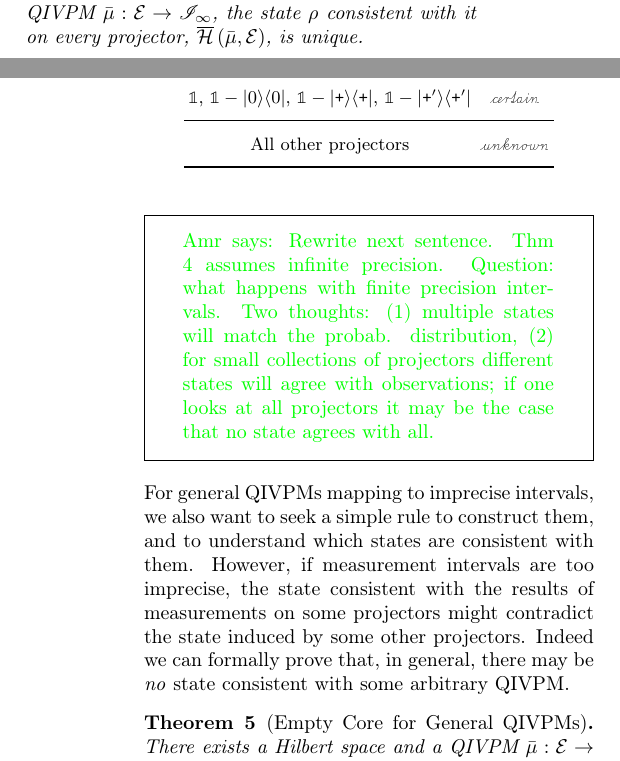
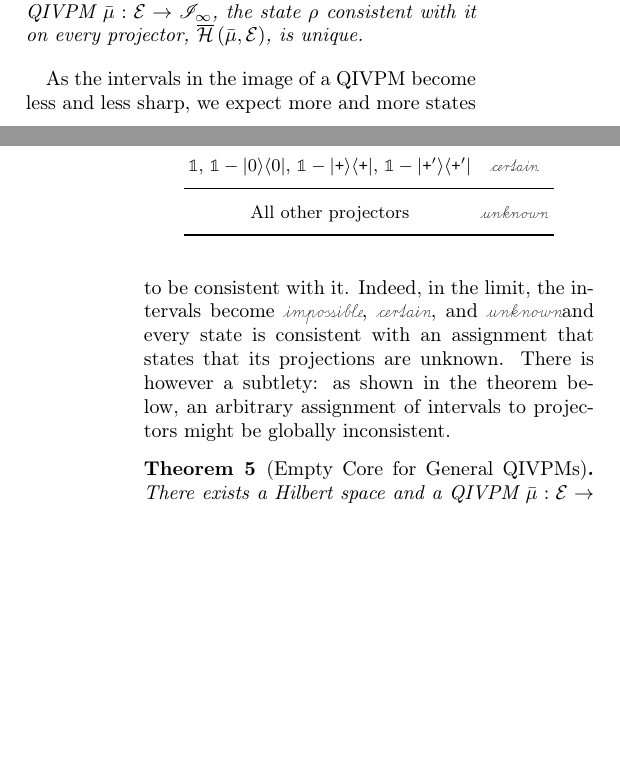
Before and after one commit to yuttai/Contextuality-and-Nonlocality-in-Discrete-Quantum-Theory, a LaTeX paper (prop_letter.tex): two parts of the columns of pages 7 and 8 of 11, joined at a grey line, cut so that both start at the same text, the shorter picture padded with empty space. Compiled offline with pdfLaTeX.

Commit message:
comment fixed

```diff
--- a/prop_letter.tex
+++ b/prop_letter.tex
@@ -1060,20 +1060,21 @@ intervals~$\mathscr{I}_{\infty}=\set{\left[x,x\right]}{x\in\left[0,1\right]}$:
   $\rho$ consistent with it on every projector,
   $\coreBorn\left(\bar{\mu},\events\right)$, is unique. \end{thm}
 
-\amr{Rewrite next sentence. Thm 4 assumes infinite
-  precision. Question: what happens with finite precision
-  intervals. Two thoughts: (1) multiple states will match the
-  probab. distribution, (2) for small collections of projectors
-  different states will agree with observations; if one looks at all
-  projectors it may be the case that no state agrees with all.}
-
-\noindent For general QIVPMs mapping to imprecise intervals, we also
-want to seek a simple rule to construct them, and to understand which
-states are consistent with them. However, if measurement intervals are
-too imprecise, the state consistent with the results of measurements
-on some projectors might contradict the state induced by some other
-projectors. Indeed we can formally prove that, in general, there may
-be \emph{no} state consistent with some arbitrary QIVPM.
+As the intervals in the image of a QIVPM become less and less sharp,
+we expect more and more states to be consistent with it. Indeed, in
+the limit, the intervals become \imposs, \necess, and \unknown and
+every state is consistent with an assignment that states that its
+projections are unknown. There is however a subtlety: as shown in the
+theorem below, an arbitrary assignment of intervals to projectors
+might be globally inconsistent.
+
+% \noindent For general QIVPMs mapping to imprecise intervals, we also
+% want to seek a simple rule to construct them, and to understand which
+% states are consistent with them. However, if measurement intervals are
+% too imprecise, the state consistent with the results of measurements
+% on some projectors might contradict the state induced by some other
+% projectors. Indeed we can formally prove that, in general, there may
+% be \emph{no} state consistent with some arbitrary QIVPM.
 
 \begin{thm}[Empty Core for General
   QIVPMs]\label{thm:Non-extensible-of-Gleason's}There exists a Hilbert
```
